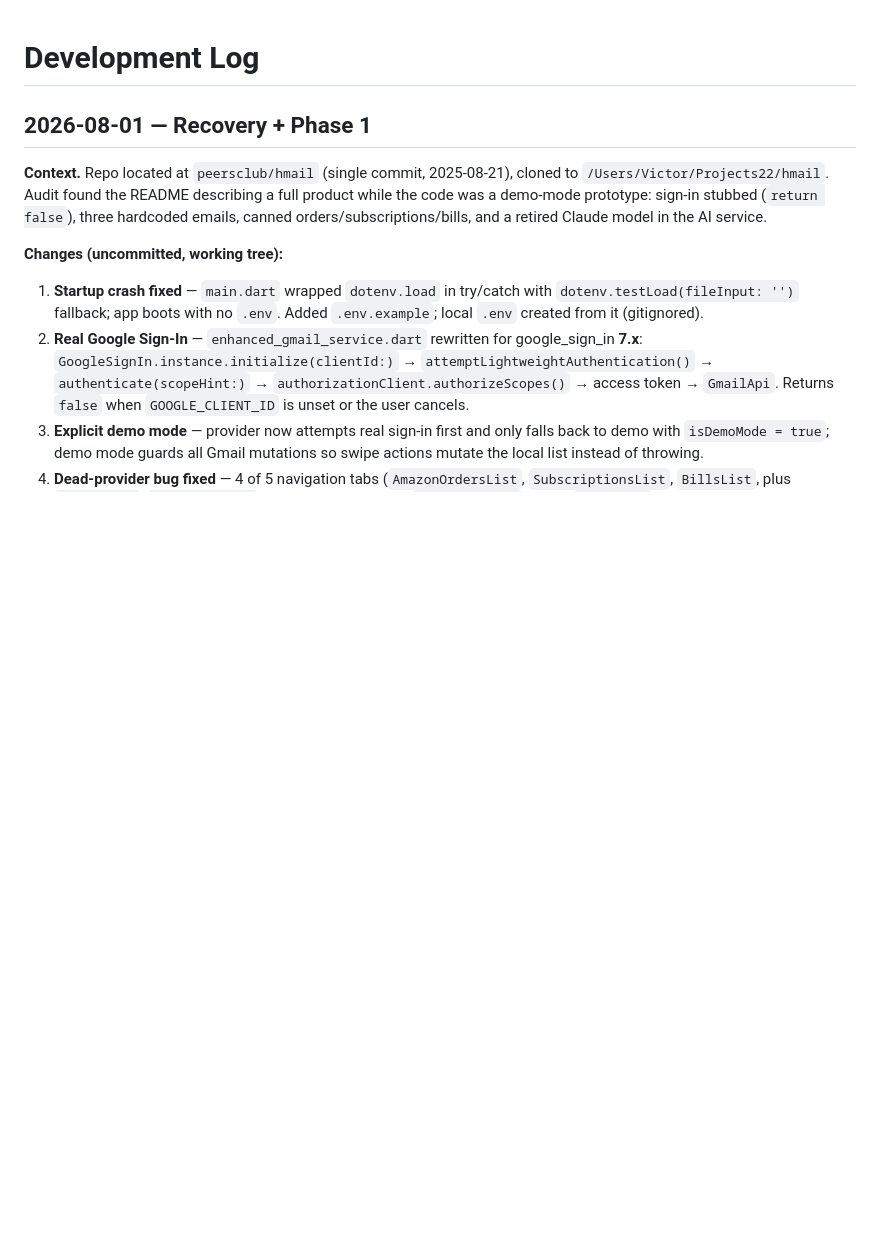
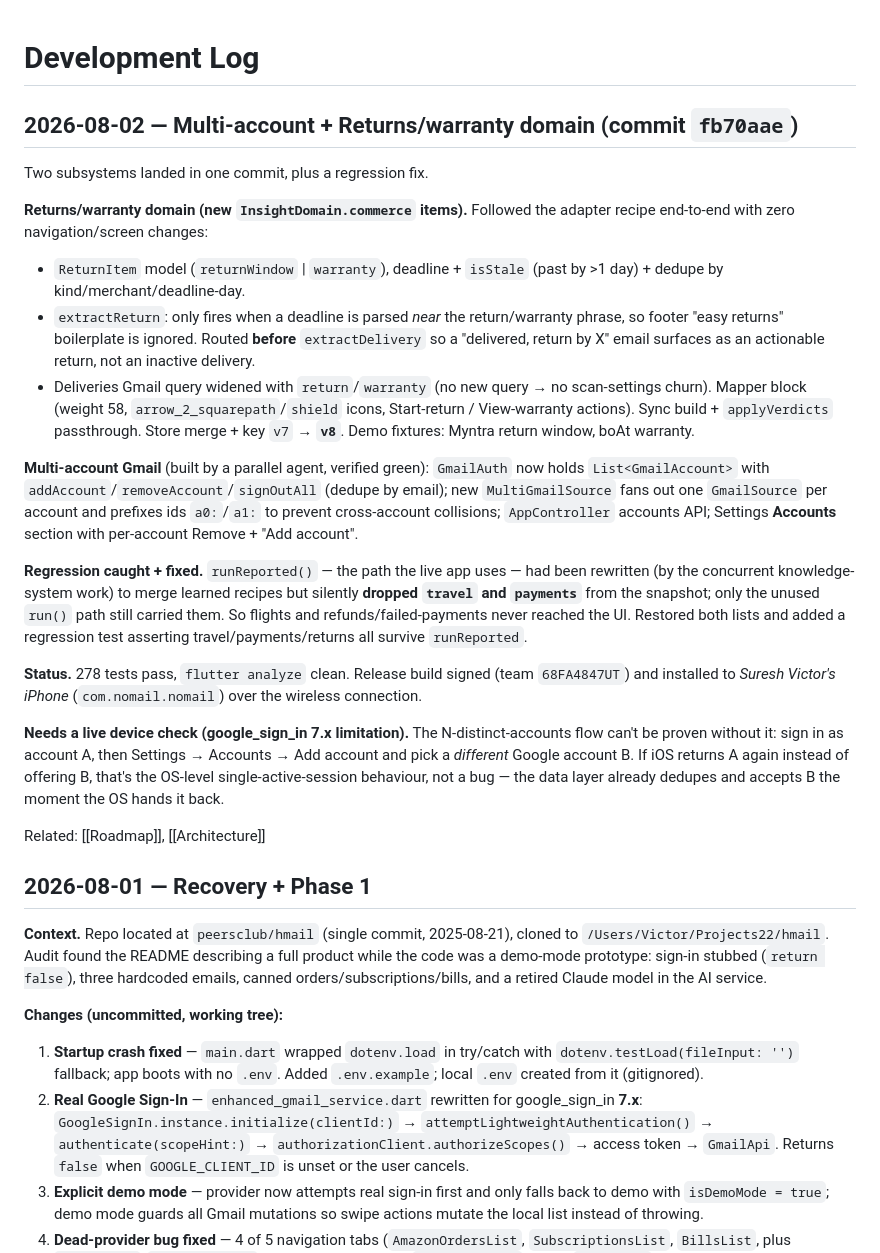
Before and after one commit to peersclub/hmail, a Markdown page: NoMail/Development Log.md, the part around the change. GitHub-like rendering; blank space fills up the shorter version.

Commit message:
docs: log multi-account + Returns domain in NoMail dev log
Co-Authored-By: Claude Opus 4.8 (1M context) <noreply@anthropic.com>

```diff
--- a/NoMail/Development Log.md
+++ b/NoMail/Development Log.md
@@ -1,4 +1,23 @@
 # Development Log
+
+## 2026-08-02 — Multi-account + Returns/warranty domain (commit `fb70aae`)
+
+Two subsystems landed in one commit, plus a regression fix.
+
+**Returns/warranty domain (new `InsightDomain.commerce` items).** Followed the adapter recipe end-to-end with zero navigation/screen changes:
+- `ReturnItem` model (`returnWindow` | `warranty`), deadline + `isStale` (past by >1 day) + dedupe by kind/merchant/deadline-day.
+- `extractReturn`: only fires when a deadline is parsed *near* the return/warranty phrase, so footer "easy returns" boilerplate is ignored. Routed **before** `extractDelivery` so a "delivered, return by X" email surfaces as an actionable return, not an inactive delivery.
+- Deliveries Gmail query widened with `return`/`warranty` (no new query → no scan-settings churn). Mapper block (weight 58, `arrow_2_squarepath`/`shield` icons, Start-return / View-warranty actions). Sync build + `applyVerdicts` passthrough. Store merge + key `v7` → **`v8`**. Demo fixtures: Myntra return window, boAt warranty.
+
+**Multi-account Gmail** (built by a parallel agent, verified green): `GmailAuth` now holds `List<GmailAccount>` with `addAccount`/`removeAccount`/`signOutAll` (dedupe by email); new `MultiGmailSource` fans out one `GmailSource` per account and prefixes ids `a0:`/`a1:` to prevent cross-account collisions; `AppController` accounts API; Settings **Accounts** section with per-account Remove + "Add account".
+
+**Regression caught + fixed.** `runReported()` — the path the live app uses — had been rewritten (by the concurrent knowledge-system work) to merge learned recipes but silently **dropped `travel` and `payments`** from the snapshot; only the unused `run()` path still carried them. So flights and refunds/failed-payments never reached the UI. Restored both lists and added a regression test asserting travel/payments/returns all survive `runReported`.
+
+**Status.** 278 tests pass, `flutter analyze` clean. Release build signed (team `68FA4847UT`) and installed to *Suresh Victor's iPhone* (`com.nomail.nomail`) over the wireless connection.
+
+**Needs a live device check (google_sign_in 7.x limitation).** The N-distinct-accounts flow can't be proven without it: sign in as account A, then Settings → Accounts → Add account and pick a *different* Google account B. If iOS returns A again instead of offering B, that's the OS-level single-active-session behaviour, not a bug — the data layer already dedupes and accepts B the moment the OS hands it back.
+
+Related: [[Roadmap]], [[Architecture]]
 
 ## 2026-08-01 — Recovery + Phase 1
 
```
